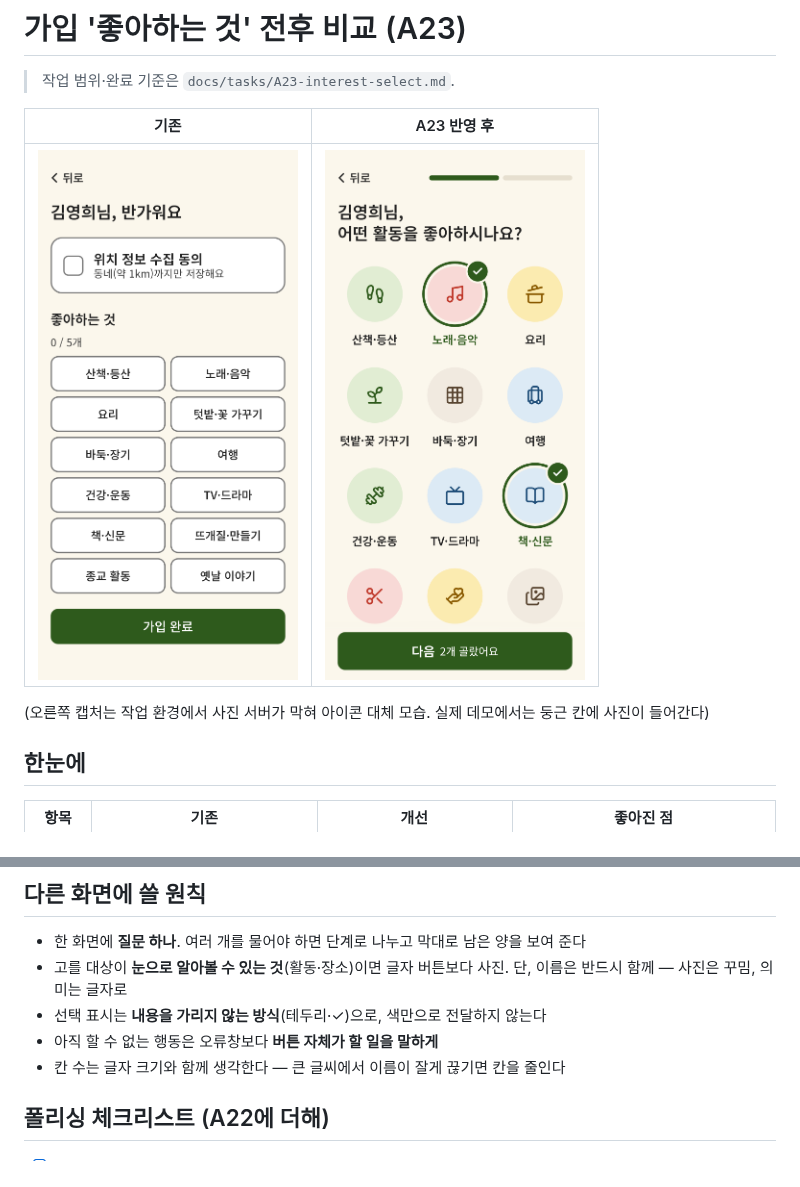
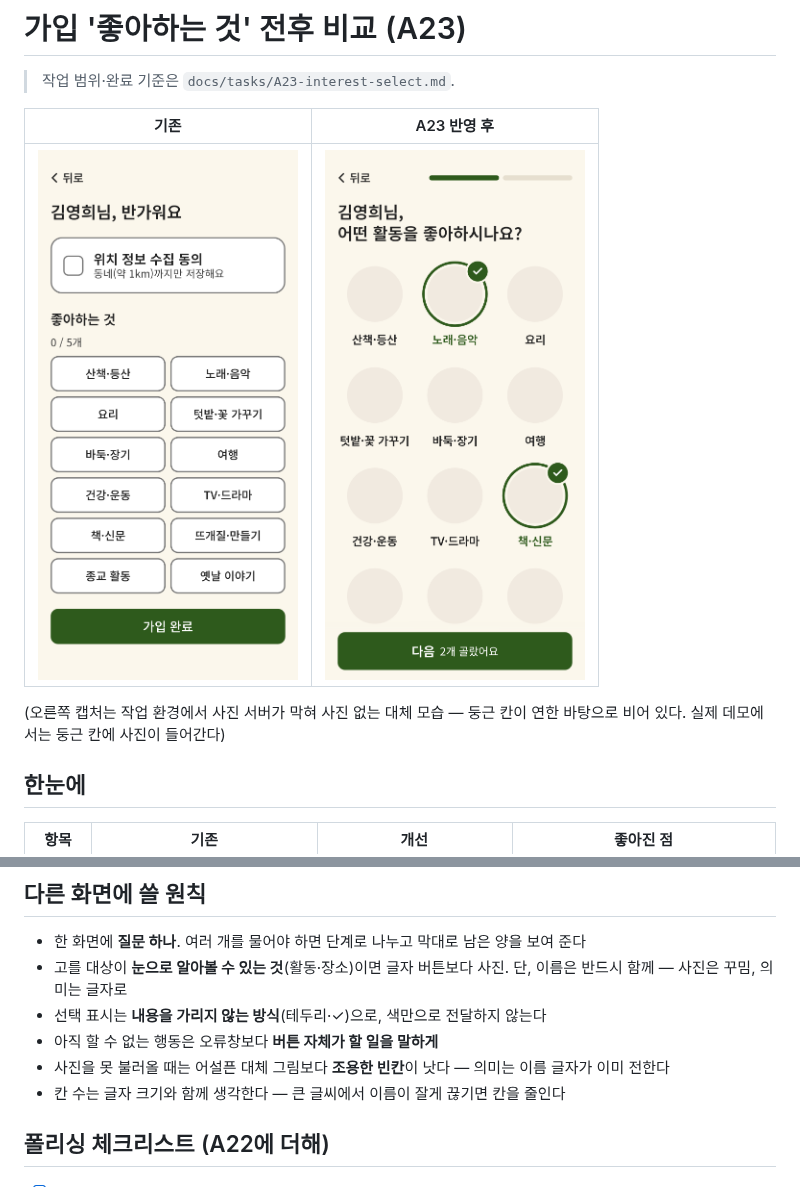
Before and after one commit to green4849/SIJAK_prototype, a Markdown page: docs/design/A23-interest-before-after.md, 2 parts joined by grey strips. Rendered like a GitHub page; pictures changed too: docs/design/A23-interest-after.png.

```diff
--- a/docs/design/A23-interest-before-after.md
+++ b/docs/design/A23-interest-before-after.md
@@ -8,5 +8,5 @@
 
-(오른쪽 캡처는 작업 환경에서 사진 서버가 막혀 아이콘 대체 모습. 실제 데모에서는 둥근 칸에 사진이 들어간다)
+(오른쪽 캡처는 작업 환경에서 사진 서버가 막혀 사진 없는 대체 모습 — 둥근 칸이 연한 바탕으로 비어 있다. 실제 데모에서는 둥근 칸에 사진이 들어간다)
 
 ## 한눈에
 
@@ -24,6 +24,7 @@
 - 고를 대상이 **눈으로 알아볼 수 있는 것**(활동·장소)이면 글자 버튼보다 사진. 단, 이름은 반드시 함께 — 사진은 꾸밈, 의미는 글자로
 - 선택 표시는 **내용을 가리지 않는 방식**(테두리·✓)으로, 색만으로 전달하지 않는다
 - 아직 할 수 없는 행동은 오류창보다 **버튼 자체가 할 일을 말하게**
+- 사진을 못 불러올 때는 어설픈 대체 그림보다 **조용한 빈칸**이 낫다 — 의미는 이름 글자가 이미 전한다
 - 칸 수는 글자 크기와 함께 생각한다 — 큰 글씨에서 이름이 잘게 끊기면 칸을 줄인다
 
 ## 폴리싱 체크리스트 (A22에 더해)
```
Also changed, not shown: other parts of docs/design/A23-interest-before-after.md (+1 -1 lines), docs/tasks/A23-interest-select.md (+5 -4 lines), 3 other files.
